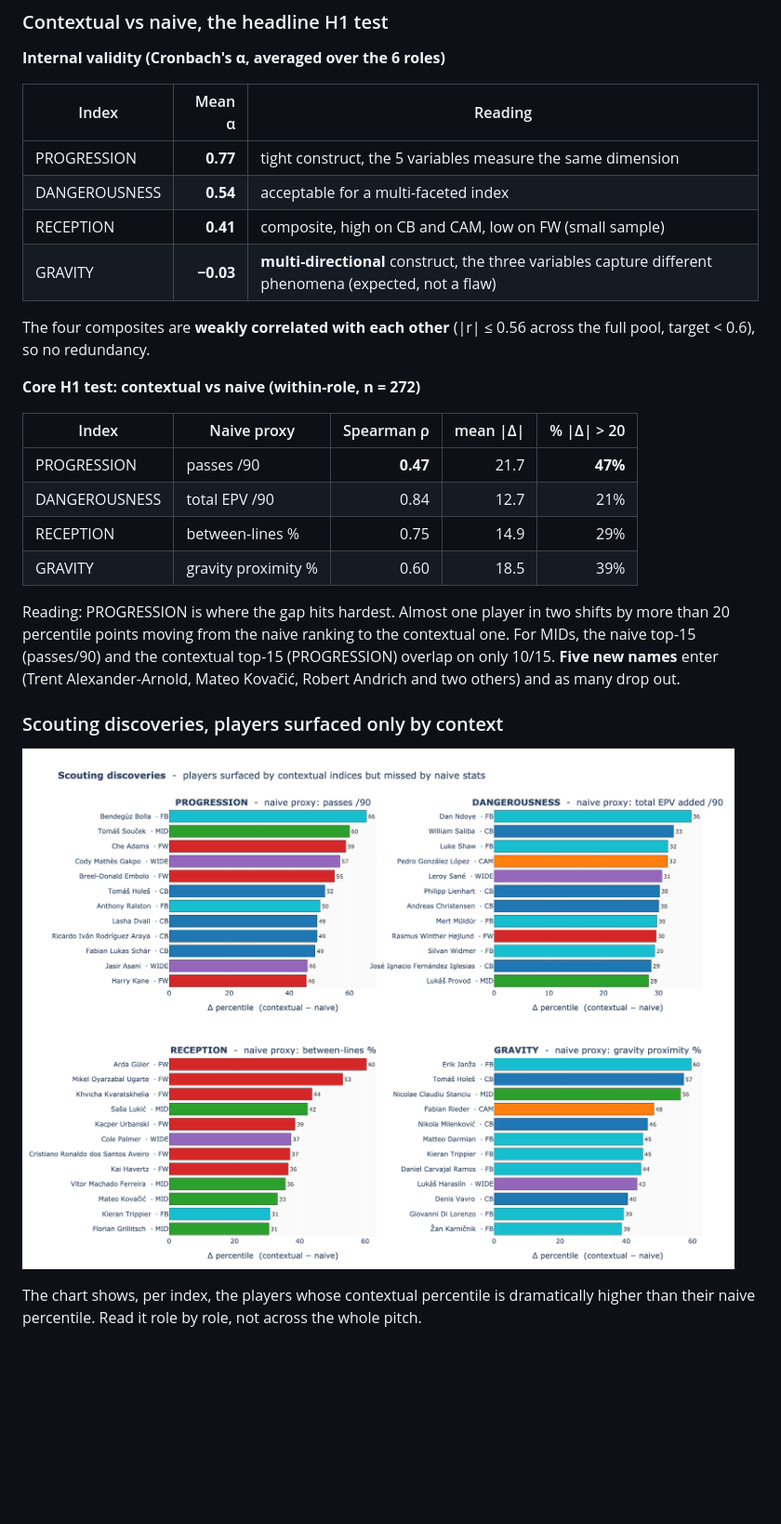
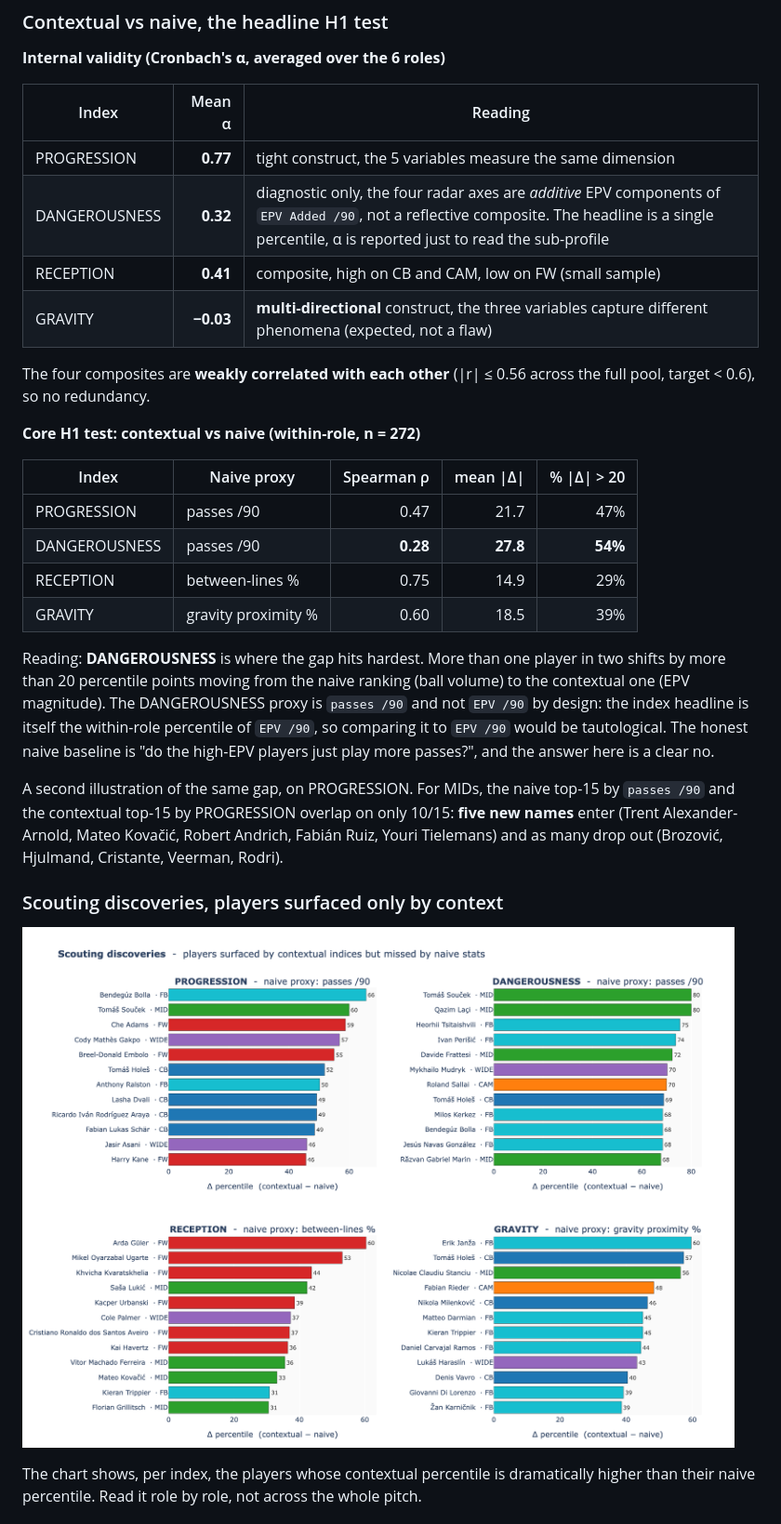
Before and after one commit to ArMat-Analytics/Contextual-Football-Scouting, a Markdown page: Space_Control_and_Value/README.md, the part around the change printed below. Shown: that part at 93% size. GitHub-like rendering; pictures changed too: Space_Control_and_Value/docs/figures/scouting_discoveries.png; blank space fills up the shorter version.

Commit message:
Upgrade README H1

```diff
--- a/Space_Control_and_Value/README.md
+++ b/Space_Control_and_Value/README.md
@@ -127,7 +133,7 @@ A separate finding sits in the famous-names column. **Joshua Kimmich** (Germany,
 | Index | Mean α | Reading |
 |---|---:|---|
 | PROGRESSION | **0.77** | tight construct, the 5 variables measure the same dimension |
-| DANGEROUSNESS | **0.54** | acceptable for a multi-faceted index |
+| DANGEROUSNESS | **0.32** | diagnostic only, the four radar axes are *additive* EPV components of `EPV Added /90`, not a reflective composite. The headline is a single percentile, α is reported just to read the sub-profile |
 | RECEPTION | **0.41** | composite, high on CB and CAM, low on FW (small sample) |
 | GRAVITY | **−0.03** | **multi-directional** construct, the three variables capture different phenomena (expected, not a flaw) |
 
@@ -137,12 +143,14 @@ The four composites are **weakly correlated with each other** (|r| ≤ 0.56 acro
 
 | Index | Naive proxy | Spearman ρ | mean \|Δ\| | % \|Δ\| > 20 |
 |---|---|---:|---:|---:|
-| PROGRESSION | passes /90 | **0.47** | 21.7 | **47%** |
-| DANGEROUSNESS | total EPV /90 | 0.84 | 12.7 | 21% |
+| PROGRESSION | passes /90 | 0.47 | 21.7 | 47% |
+| DANGEROUSNESS | passes /90 | **0.28** | **27.8** | **54%** |
 | RECEPTION | between-lines % | 0.75 | 14.9 | 29% |
 | GRAVITY | gravity proximity % | 0.60 | 18.5 | 39% |
 
-Reading: PROGRESSION is where the gap hits hardest. Almost one player in two shifts by more than 20 percentile points moving from the naive ranking to the contextual one. For MIDs, the naive top-15 (passes/90) and the contextual top-15 (PROGRESSION) overlap on only 10/15. **Five new names** enter (Trent Alexander-Arnold, Mateo Kovačić, Robert Andrich and two others) and as many drop out.
+Reading: **DANGEROUSNESS** is where the gap hits hardest. More than one player in two shifts by more than 20 percentile points moving from the naive ranking (ball volume) to the contextual one (EPV magnitude). The DANGEROUSNESS proxy is `passes /90` and not `EPV /90` by design: the index headline is itself the within-role percentile of `EPV /90`, so comparing it to `EPV /90` would be tautological. The honest naive baseline is "do the high-EPV players just play more passes?", and the answer here is a clear no.
+
+A second illustration of the same gap, on PROGRESSION. For MIDs, the naive top-15 by `passes /90` and the contextual top-15 by PROGRESSION overlap on only 10/15: **five new names** enter (Trent Alexander-Arnold, Mateo Kovačić, Robert Andrich, Fabián Ruiz, Youri Tielemans) and as many drop out (Brozović, Hjulmand, Cristante, Veerman, Rodri).
 
 ### Scouting discoveries, players surfaced only by context
 
```
Also changed, not shown: other parts of Space_Control_and_Value/README.md (+19 -13 lines), Space_Control_and_Value/docs/figures/naive_overrating.png.
